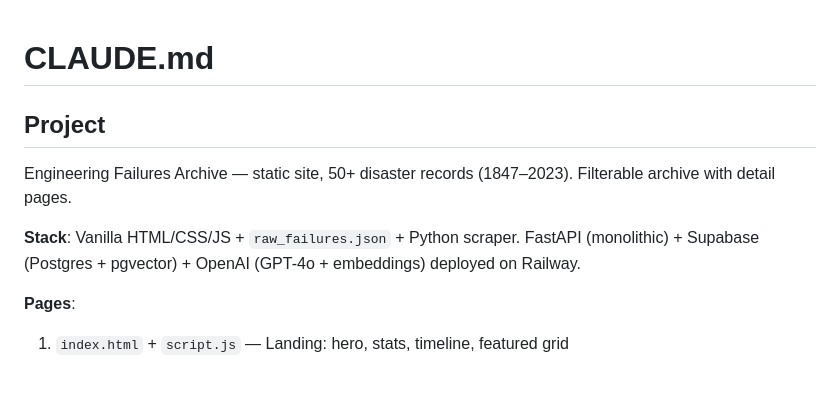
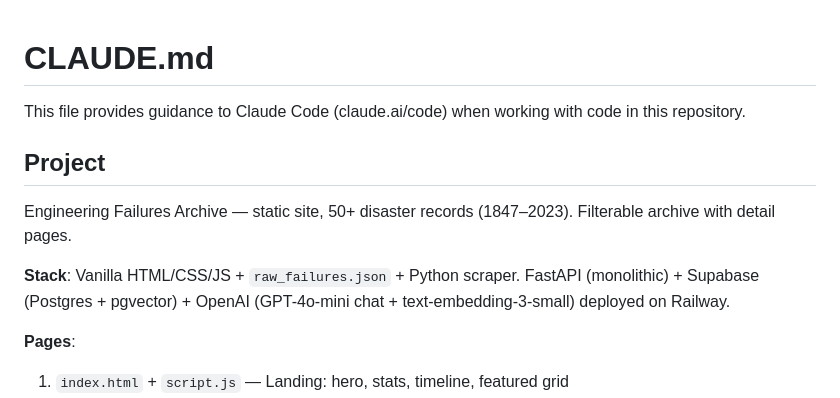
Before and after one commit to chanialDang/engineering-failures-archive, a Markdown page: .claude/CLAUDE.md, the part around the change. Drawn GitHub-style; blank space fills up the shorter version.

Commit message:
chore: update CLAUDE.md

```diff
--- a/.claude/CLAUDE.md
+++ b/.claude/CLAUDE.md
@@ -1,9 +1,11 @@
 # CLAUDE.md
+
+This file provides guidance to Claude Code (claude.ai/code) when working with code in this repository.
 
 ## Project
 Engineering Failures Archive — static site, 50+ disaster records (1847–2023). Filterable archive with detail pages.
 
-**Stack**: Vanilla HTML/CSS/JS + `raw_failures.json` + Python scraper. FastAPI (monolithic) + Supabase (Postgres + pgvector) + OpenAI (GPT-4o + embeddings) deployed on Railway.
+**Stack**: Vanilla HTML/CSS/JS + `raw_failures.json` + Python scraper. FastAPI (monolithic) + Supabase (Postgres + pgvector) + OpenAI (GPT-4o-mini chat + text-embedding-3-small) deployed on Railway.
 
 **Pages**:
 1. `index.html` + `script.js` — Landing: hero, stats, timeline, featured grid
```
